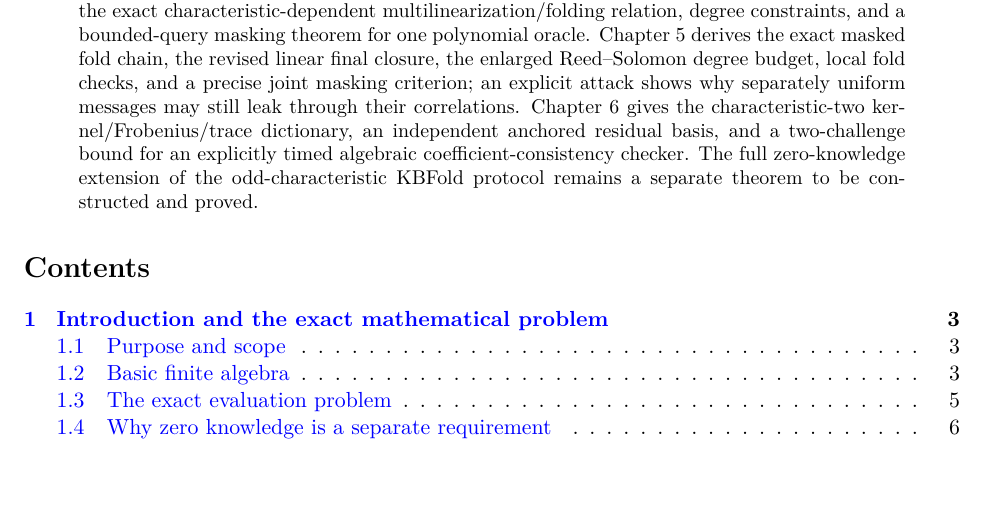
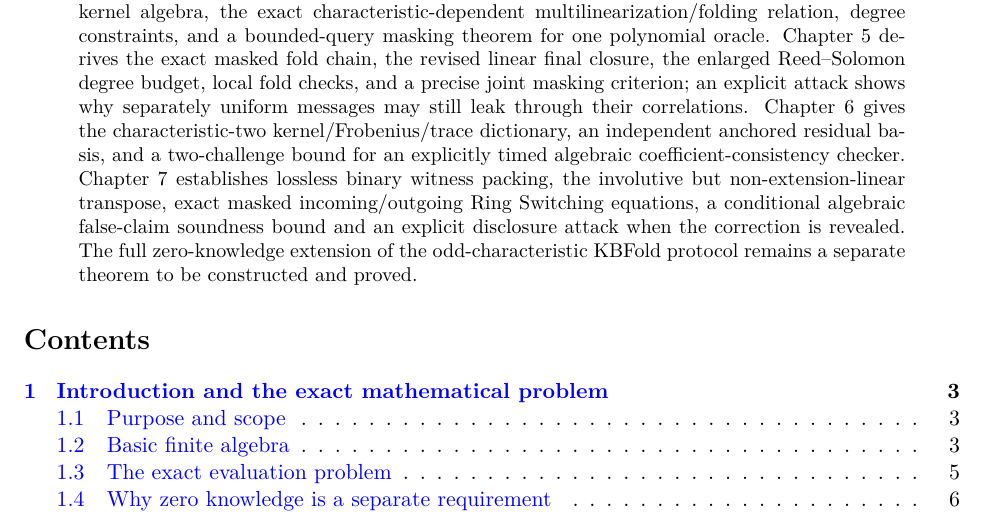
Before and after one commit to qoosmo/kbfold, a LaTeX paper (paper/zk-extension/main.tex): part of page 1 of 85 before the commit and part of page 1 of 99 after it, cut so that both start at the same text, the shorter picture padded with empty space. Compiled offline with pdfLaTeX.

Commit message:
Integrate rigorous Chapter 7 into main.tex

```diff
--- a/paper/zk-extension/main.tex
+++ b/paper/zk-extension/main.tex
@@ -35,7 +35,7 @@
 \begin{document}
 \maketitle
 \begin{abstract}
-We investigate zero-knowledge extensions of KBFold and the representation of masked binary-field ring switching in Boolean-kernel coordinates. This manuscript develops short, fully quantified mathematical statements with explicit proofs, primary-source citations, and dependencies suitable for Lean~4 certification. Chapter~1 establishes the kernel encoding and normalized fold dictionary. Chapter~2 reconstructs sumcheck, masking, FRI-style folding, and ring switching, including an exact high-degree mask-propagation identity. Chapter~3 defines the finite oracle-proof and zero-knowledge security games, proves adaptive linear-mask distribution lemmas and the Reed--Solomon uniqueness bound, and establishes two obstructions: one-query leakage from unmasked codeword oracles and failure of the unmodified final KBFold closure under high-degree masking. Chapter~4 gives a complete field-independent Boolean-kernel algebra, the exact characteristic-dependent multilinearization/folding relation, degree constraints, and a bounded-query masking theorem for one polynomial oracle. Chapter~5 derives the exact masked fold chain, the revised linear final closure, the enlarged Reed--Solomon degree budget, local fold checks, and a precise joint masking criterion; an explicit attack shows why separately uniform messages may still leak through their correlations. Chapter~6 gives the characteristic-two kernel/Frobenius/trace dictionary, an independent anchored residual basis, and a two-challenge bound for an explicitly timed algebraic coefficient-consistency checker. The full zero-knowledge extension of the odd-characteristic KBFold protocol remains a separate theorem to be constructed and proved.
+We investigate zero-knowledge extensions of KBFold and the representation of masked binary-field ring switching in Boolean-kernel coordinates. This manuscript develops short, fully quantified mathematical statements with explicit proofs, primary-source citations, and dependencies suitable for Lean~4 certification. Chapter~1 establishes the kernel encoding and normalized fold dictionary. Chapter~2 reconstructs sumcheck, masking, FRI-style folding, and ring switching, including an exact high-degree mask-propagation identity. Chapter~3 defines the finite oracle-proof and zero-knowledge security games, proves adaptive linear-mask distribution lemmas and the Reed--Solomon uniqueness bound, and establishes two obstructions: one-query leakage from unmasked codeword oracles and failure of the unmodified final KBFold closure under high-degree masking. Chapter~4 gives a complete field-independent Boolean-kernel algebra, the exact characteristic-dependent multilinearization/folding relation, degree constraints, and a bounded-query masking theorem for one polynomial oracle. Chapter~5 derives the exact masked fold chain, the revised linear final closure, the enlarged Reed--Solomon degree budget, local fold checks, and a precise joint masking criterion; an explicit attack shows why separately uniform messages may still leak through their correlations. Chapter~6 gives the characteristic-two kernel/Frobenius/trace dictionary, an independent anchored residual basis, and a two-challenge bound for an explicitly timed algebraic coefficient-consistency checker. Chapter~7 establishes lossless binary witness packing, the involutive but non-extension-linear transpose, exact masked incoming/outgoing Ring Switching equations, a conditional algebraic false-claim soundness bound and an explicit disclosure attack when the correction is revealed. The full zero-knowledge extension of the odd-characteristic KBFold protocol remains a separate theorem to be constructed and proved.
 \end{abstract}
 \tableofcontents
 \input{sections/01-introduction}
```
Also changed, not shown: paper/zk-extension/main.tex (1 more changed lines).
